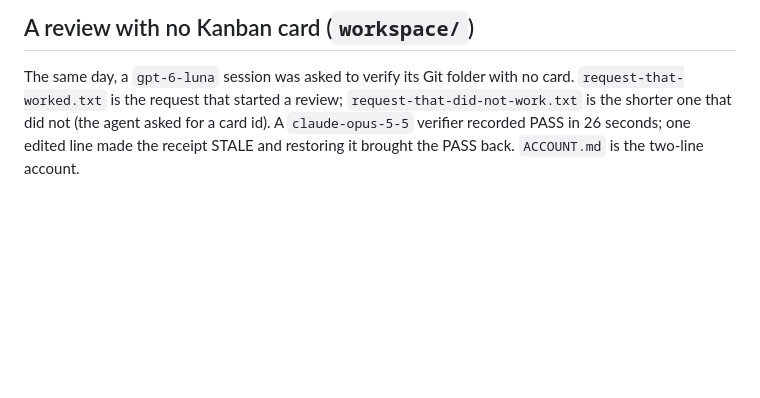
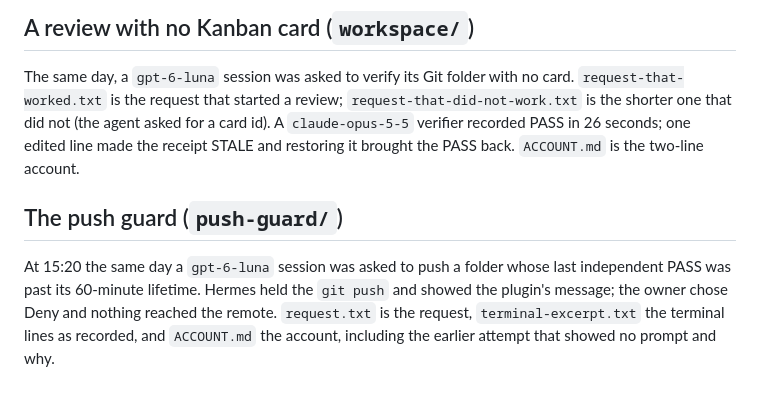
Before and after one commit to SilentKnight87/shadow-army, a Markdown page: docs/real-run/README.md, the part around the change. Rendered like a GitHub page; blank space fills up the shorter version.

```diff
--- a/docs/real-run/README.md
+++ b/docs/real-run/README.md
@@ -41,3 +41,10 @@ The same day, a `gpt-6-luna` session was asked to verify its Git folder with no
 the request that started a review; `request-that-did-not-work.txt` is the shorter one that did not (the agent asked
 for a card id). A `claude-opus-5-5` verifier recorded PASS in 26 seconds; one edited line made the receipt STALE and
 restoring it brought the PASS back. `ACCOUNT.md` is the two-line account.
+
+## The push guard (`push-guard/`)
+
+At 15:20 the same day a `gpt-6-luna` session was asked to push a folder whose last independent PASS was past its
+60-minute lifetime. Hermes held the `git push` and showed the plugin's message; the owner chose Deny and nothing
+reached the remote. `request.txt` is the request, `terminal-excerpt.txt` the terminal lines as recorded, and
+`ACCOUNT.md` the account, including the earlier attempt that showed no prompt and why.
```
Also changed, not shown: shadow-army/README.md (+6 -1 lines), docs/img/readme-push-guard.png (added), 3 other files.
